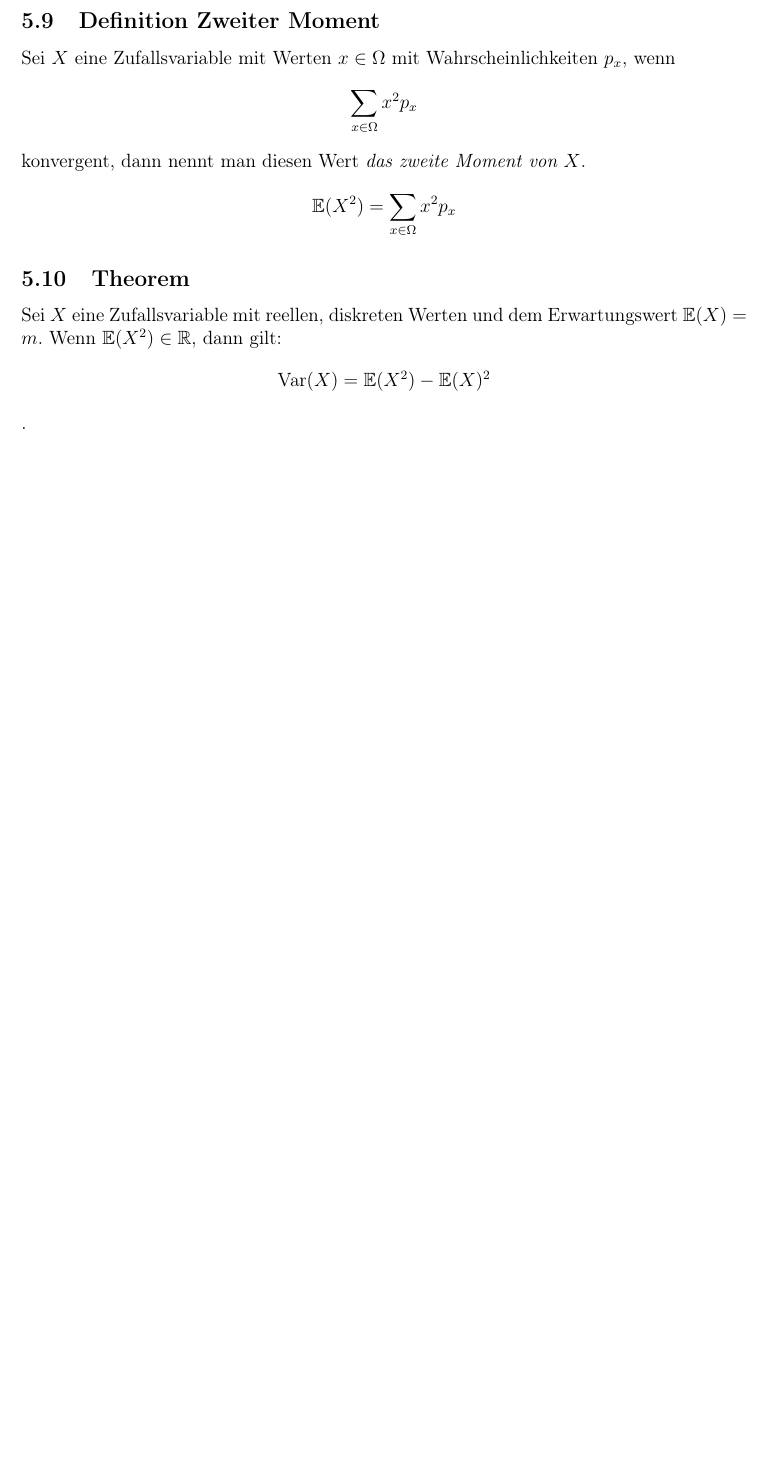
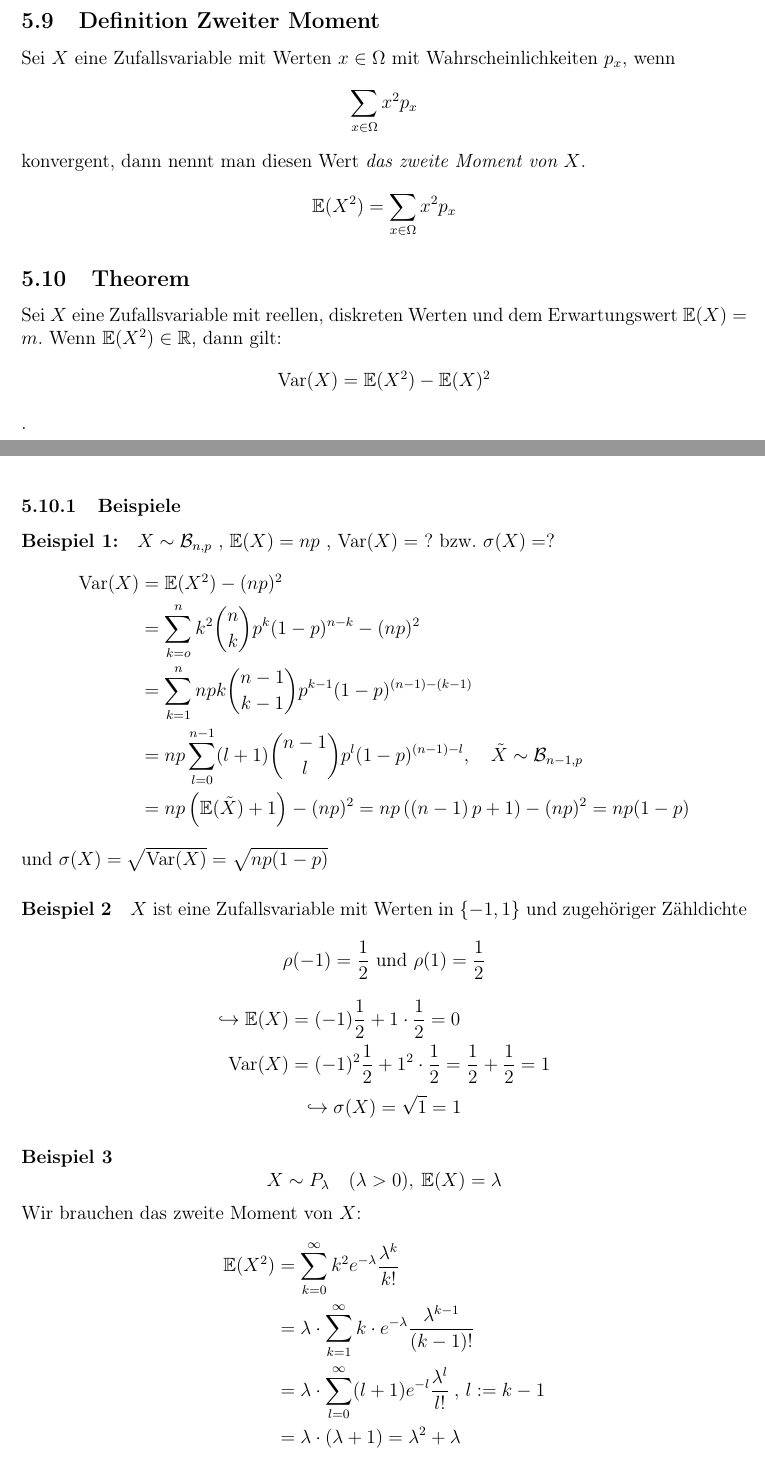
Before and after one commit to PhilT95/Wahrscheinlichkeit18_19, a LaTeX document (WT_Skript/WT_Script.tex): part of page 27 of 27 before the commit and two parts of pages 27 and 28 of 30 after it, the two joined at a grey line, cut so that both start at the same text, the shorter picture padded with empty space. Compiled offline with pdfLaTeX.

Commit message:
Update Script

```diff
--- a/WT_Skript/WT_Script.tex
+++ b/WT_Skript/WT_Script.tex
@@ -33,7 +33,7 @@ heightrounded]{geometry}
 %\setlength{\headheight}{52pt}
 \fancyhf{}
 \rhead{\today}
-\lhead{WT Vorlesung 18/19}
+\lhead{Wahrscheinlichkeitstheorie}
 \chead{Phil Trommer}
 \rfoot{Seite \thepage}
 
@@ -41,11 +41,11 @@ heightrounded]{geometry}
 
 \renewcommand{\thefootnote}{\roman{footnote}}
 
-\titleformat{\section}
-  {\normalfont\large\bfseries}
-  {\thesection}
-  {1em}
-  {\uline{#1}}
+%\titleformat{\section}
+%  {\normalfont\large\bfseries}
+%  {\thesection}
+%  {1em}
+%  {\uline{#1}}
 
 \pagenumbering{arabic}
 
@@ -918,5 +918,41 @@ $\mathbb{E}(X) = \sum_{i=1}^n x_i \frac{1}{n} = \frac{1}{n} \sum^n_{i=1}x_i$ ent
  	Sei $X$ eine Zufallsvariable mit reellen, diskreten Werten und dem Erwartungswert $\mathbb{E}(X)=m$. Wenn $\mathbb{E}(X^2)\in\mathbb{R}$, dann gilt:
  	$$\text{Var}(X)=\mathbb{E}(X^2)-\mathbb{E}(X)^2$$.
 
+ 	\subsubsection{Beispiele}
+ 	\paragraph{Beispiel 1:}
+ 	$X\sim \mathcal{B}_{n,p}$ , $\mathbb{E}(X)=np$ , Var$(X)=$ ? bzw. $\sigma(X)=$?
+	\begin{equation*}
+	\begin{split}
+	\text{Var}(X) & = \mathbb{E}(X^2)-(np)^2\\
+	& = \sum_{k=o}^n k^2 \binom{n}{k}p^k (1-p)^{n-k} -(np)^2\\
+	& = \sum_{k=1}^n npk\binom{n-1}{k-1}p^{k-1}(1-p)^{(n-1)-(k-1)}\\
+	& = np\sum_{l=0}^{n-1} (l+1)\binom{n-1}{l}p^l(1-p)^{(n-1)-l} , \quad
+\tilde{X}\sim\mathcal{B}_{n-1,p}\\
+	& = np\left(\mathbb{E}(\tilde{X})+1\right)-(np)^2 = np\left(\left(n-1\right)p+1\right)-(np)^2
+= np(1-p)
+	\end{split}
+	\end{equation*}
+ 	und $\sigma(X)=\sqrt{\text{Var}(X)}=\sqrt{np(1-p)}$
 
+ 	\paragraph{Beispiel 2}
+ 	$X$ ist eine Zufallsvariable mit Werten in $\{-1,1\}$ und zugehöriger Zähldichte
+ 	$$\rho(-1) = \frac{1}{2} \text{ und } \rho(1)=\frac{1}{2}$$
+ 	\begin{equation*}
+ 	\begin{split}
+ 	\hookrightarrow \mathbb{E}(X) & = (-1)\frac{1}{2} + 1\cdot \frac{1}{2}=0\\
+ 	\text{Var}(X) & = (-1)^2\frac{1}{2} + 1^2\cdot \frac{1}{2}=\frac{1}{2} + \frac{1}{2}=1\\
+ 	\end{split}
+ 	\end{equation*}
+ 	$$\hookrightarrow \sigma(X)=\sqrt{1}=1$$
 
+ 	\paragraph{Beispiel 3}
+ 	$$X\sim P_{\lambda} \quad (\lambda>0), \: \mathbb{E}(X)=\lambda$$
+ 	Wir brauchen das zweite Moment von $X$:
+ 	\begin{equation*}
+ 	\begin{split}
+	\mathbb{E}(X^2) & =\sum_{k=0}^{\infty}k^2 e^{-\lambda}\frac{\lambda^k}{k!} \\
+	& = \lambda\cdot\sum_{k=1}^{\infty}k\cdot e^{-\lambda}\frac{\lambda^{k-1}}{(k-1)!}\\
+	& = \lambda\cdot\sum_{l=0}^{\infty}(l+1)e^{-l}\frac{\lambda^l}{l!} \: , \, l:=k-1\\
+	& = \lambda\cdot (\lambda+1)=\lambda^2 + \lambda
+ 	\end{split}
+ 	\end{equation*}
```
Also changed, not shown: WT_Skript/WT_Script.pdf, WT_Skript/WT_Script.tex (40 more changed lines).
